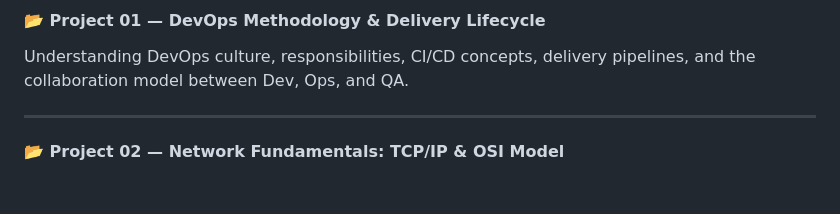
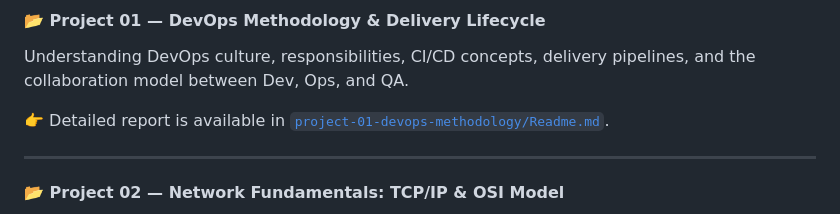
Before and after one commit to Stanley29/prog-devops, a Markdown page: README.md, the part around the change. GitHub-like rendering; blank space fills up the shorter version.

Commit message:
main readme for project 01 is updated

```diff
--- a/README.md
+++ b/README.md
@@ -20,6 +20,8 @@ Below is the complete list of projects with short, professional descriptions.
 #### 📂 Project 01 — DevOps Methodology & Delivery Lifecycle
 
 Understanding DevOps culture, responsibilities, CI/CD concepts, delivery pipelines, and the collaboration model between Dev, Ops, and QA.
+
+👉 Detailed report is available in [`project-01-devops-methodology/Readme.md`](project-01-devops-methodology/Readme.md).
 
 ---
 
```
